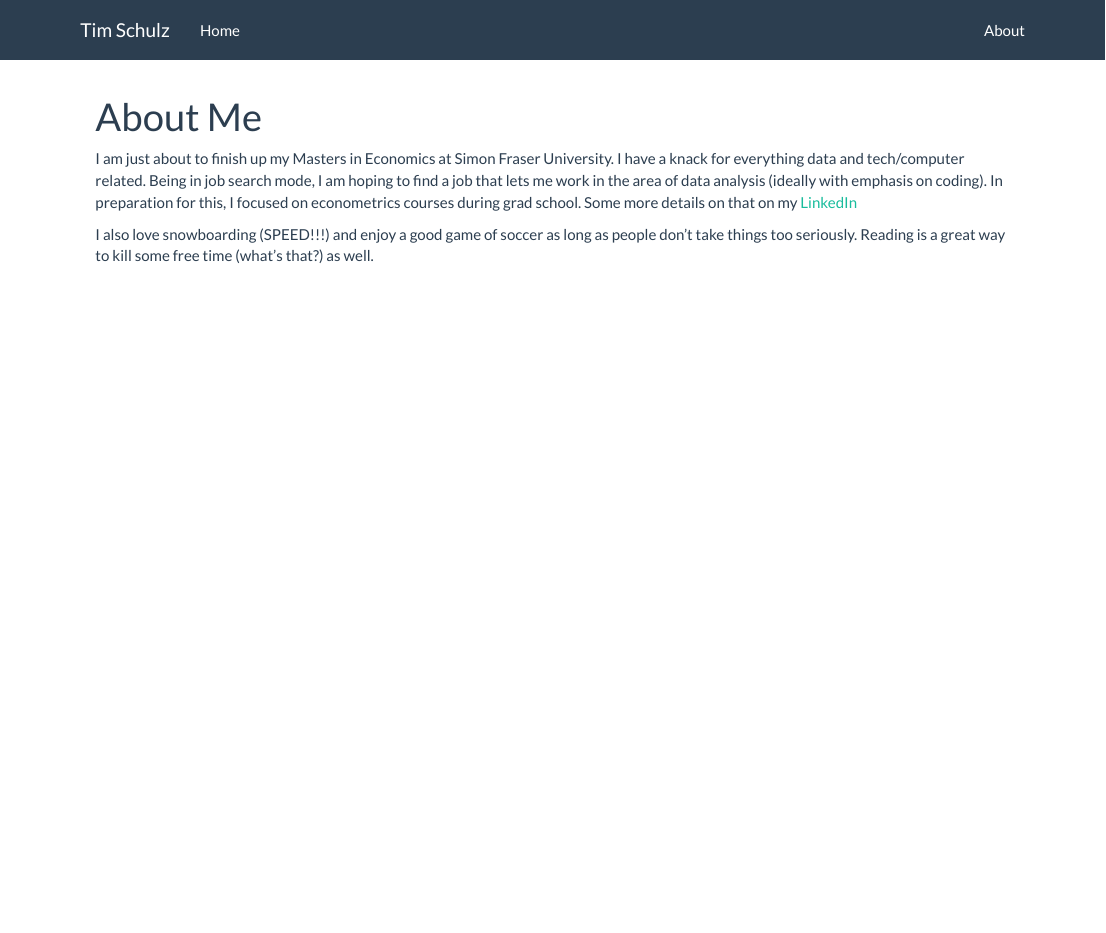
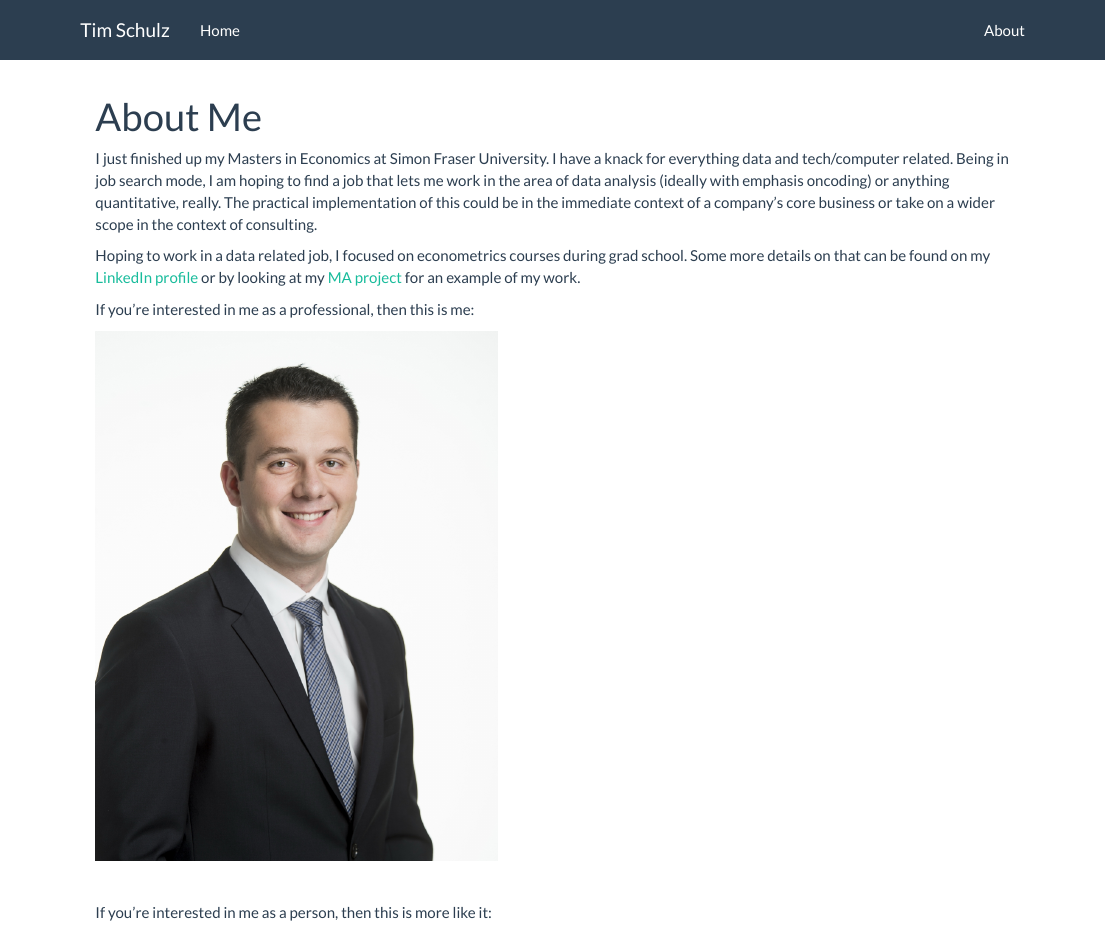
Before and after one commit to timschulz91/timschulz91.github.io, an R Markdown document (about.Rmd): the page in a window 1100 px wide, from its top. Rendered offline with R 4.5, knitr and Pandoc, with nearby package versions.

Commit message:
better about.html

````diff
--- a/about.Rmd
+++ b/about.Rmd
@@ -2,12 +2,25 @@
 title: "About Me"
 ---
 
-I am just about to finish up my Masters in Economics at Simon Fraser University. I have a
-knack for everything data and tech/computer related. Being in job search mode, I am hoping
-to find a job that lets me work in the area of data analysis (ideally with emphasis on
-coding). In preparation for this, I focused on econometrics courses during grad school.
-Some more details on that on my [LinkedIn](https://ca.linkedin.com/in/timschulz91)
+I just finished up my Masters in Economics at Simon Fraser University. I have a
+knack for everything data and tech/computer related. Being in job search mode, I
+am hoping to find a job that lets me work in the area of data analysis (ideally
+with emphasis oncoding) or anything quantitative, really. The practical
+implementation of this could be in the immediate context of a company's core
+business or take on a wider scope in the context of consulting.
 
-I also love snowboarding (SPEED!!!) and enjoy a good game of soccer as long as people don't
-take things too seriously. Reading is a great way to kill some free time (what's that?) as
-well.
+Hoping to work in a data related job, I focused on econometrics courses during
+grad school. Some more details on that can be found on my
+[LinkedIn profile](https://ca.linkedin.com/in/timschulz91) or by looking at my
+[MA project](https://github.com/timschulz91/ma-project) for an example of my
+work.
+
+If you're interested in me as a professional, then this is me:
+
+```{r, out.width = 400, fig.retina = NULL, echo=F}
+knitr::include_graphics("professional.jpg")
+```
+
+<br>
+
+If you're interested in me as a person, then this is more like it:
````
Also changed, not shown: about.html, professional.jpg (added), about.Rmd (8 more changed lines), 1 other file.
